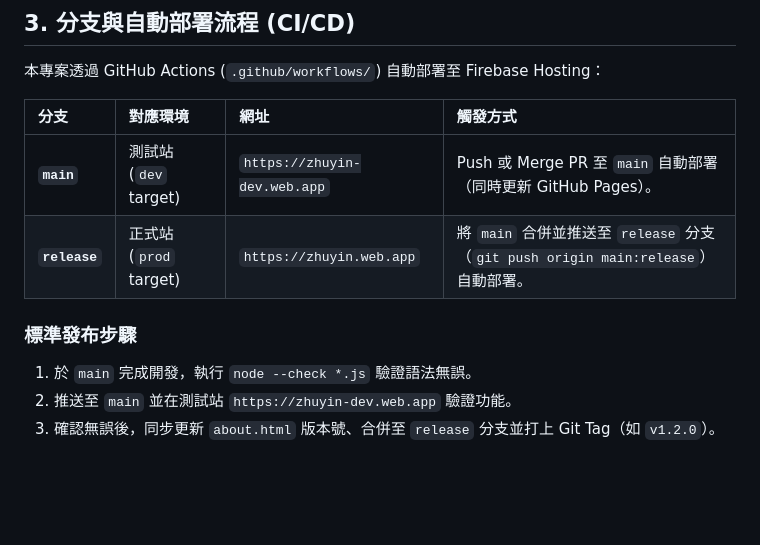
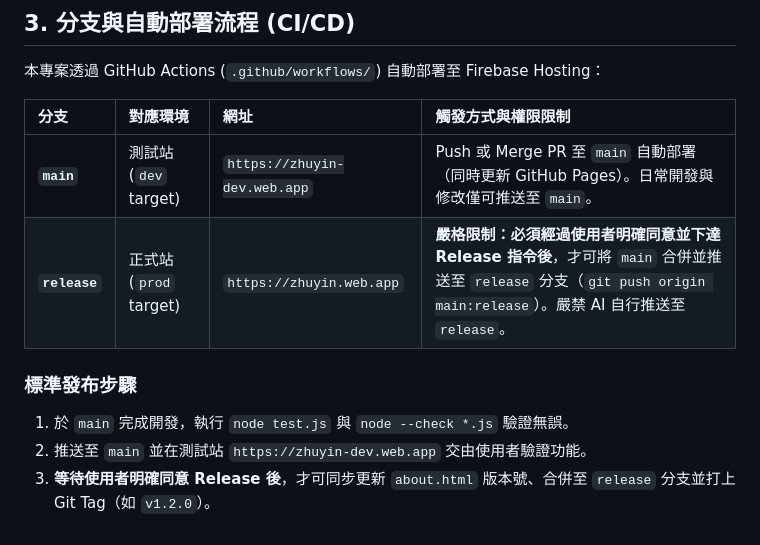
Before and after one commit to ericycchen/zhuyin-app, a Markdown page: AGENTS.md, the part around the change. GitHub-like rendering; blank space fills up the shorter version.

Commit message:
docs(agents): 明訂推送至 release 正式站必須先經使用者明確同意

```diff
--- a/AGENTS.md
+++ b/AGENTS.md
@@ -63,12 +63,12 @@ flowchart LR
 
 本專案透過 GitHub Actions (`.github/workflows/`) 自動部署至 Firebase Hosting：
 
-| 分支 | 對應環境 | 網址 | 觸發方式 |
+| 分支 | 對應環境 | 網址 | 觸發方式與權限限制 |
 | :--- | :--- | :--- | :--- |
-| **`main`** | 測試站 (`dev` target) | `https://zhuyin-dev.web.app` | Push 或 Merge PR 至 `main` 自動部署（同時更新 GitHub Pages）。 |
-| **`release`** | 正式站 (`prod` target) | `https://zhuyin.web.app` | 將 `main` 合併並推送至 `release` 分支（`git push origin main:release`）自動部署。 |
+| **`main`** | 測試站 (`dev` target) | `https://zhuyin-dev.web.app` | Push 或 Merge PR 至 `main` 自動部署（同時更新 GitHub Pages）。日常開發與修改僅可推送至 `main`。 |
+| **`release`** | 正式站 (`prod` target) | `https://zhuyin.web.app` | **嚴格限制：必須經過使用者明確同意並下達 Release 指令後**，才可將 `main` 合併並推送至 `release` 分支（`git push origin main:release`）。嚴禁 AI 自行推送至 `release`。 |
 
 ### 標準發布步驟
-1. 於 `main` 完成開發，執行 `node --check *.js` 驗證語法無誤。
-2. 推送至 `main` 並在測試站 `https://zhuyin-dev.web.app` 驗證功能。
-3. 確認無誤後，同步更新 `about.html` 版本號、合併至 `release` 分支並打上 Git Tag（如 `v1.2.0`）。
+1. 於 `main` 完成開發，執行 `node test.js` 與 `node --check *.js` 驗證無誤。
+2. 推送至 `main` 並在測試站 `https://zhuyin-dev.web.app` 交由使用者驗證功能。
+3. **等待使用者明確同意 Release 後**，才可同步更新 `about.html` 版本號、合併至 `release` 分支並打上 Git Tag（如 `v1.2.0`）。
```
